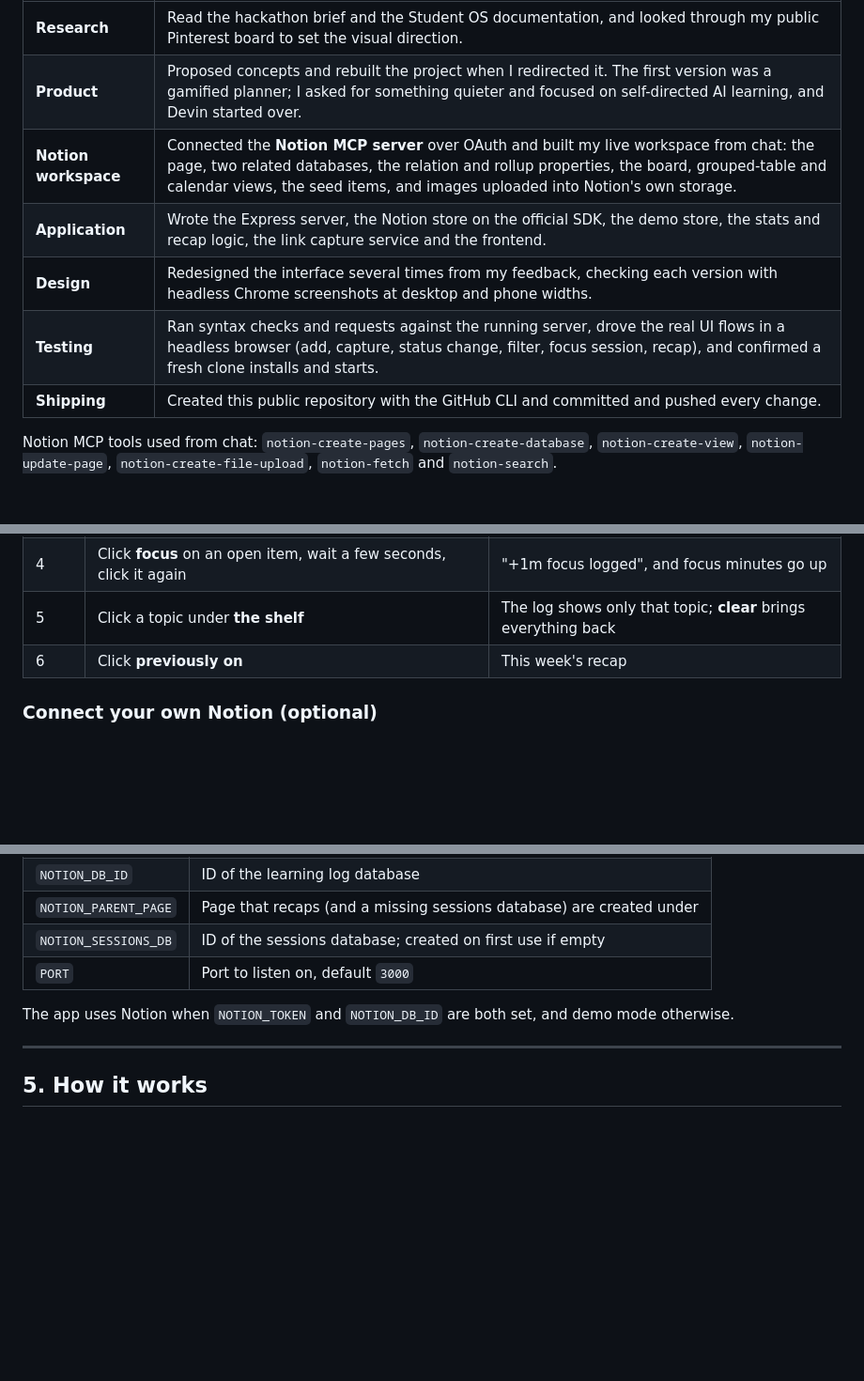
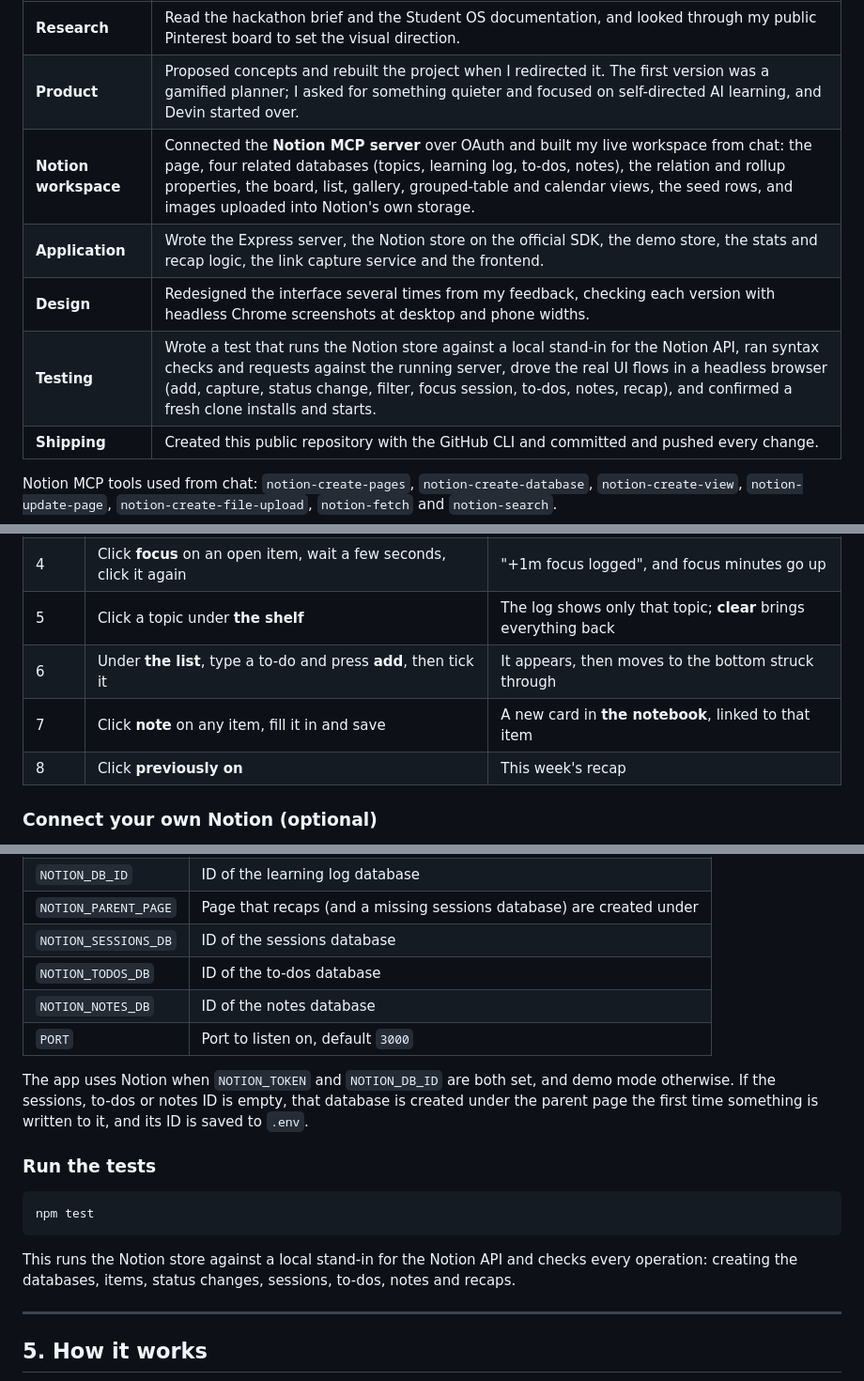
Before and after one commit to ibnuladib/unsupervised, a Markdown page: README.md, 3 parts joined by grey strips. Shown at 94% size. GitHub-like rendering; blank space fills up the shorter version.

````diff
--- a/README.md
+++ b/README.md
@@ -84,10 +90,10 @@ reviewed; Devin did the work.
 |---|---|
 | **Research** | Read the hackathon brief and the Student OS documentation, and looked through my public Pinterest board to set the visual direction. |
 | **Product** | Proposed concepts and rebuilt the project when I redirected it. The first version was a gamified planner; I asked for something quieter and focused on self-directed AI learning, and Devin started over. |
-| **Notion workspace** | Connected the **Notion MCP server** over OAuth and built my live workspace from chat: the page, two related databases, the relation and rollup properties, the board, grouped-table and calendar views, the seed items, and images uploaded into Notion's own storage. |
+| **Notion workspace** | Connected the **Notion MCP server** over OAuth and built my live workspace from chat: the page, four related databases (topics, learning log, to-dos, notes), the relation and rollup properties, the board, list, gallery, grouped-table and calendar views, the seed rows, and images uploaded into Notion's own storage. |
 | **Application** | Wrote the Express server, the Notion store on the official SDK, the demo store, the stats and recap logic, the link capture service and the frontend. |
 | **Design** | Redesigned the interface several times from my feedback, checking each version with headless Chrome screenshots at desktop and phone widths. |
-| **Testing** | Ran syntax checks and requests against the running server, drove the real UI flows in a headless browser (add, capture, status change, filter, focus session, recap), and confirmed a fresh clone installs and starts. |
+| **Testing** | Wrote a test that runs the Notion store against a local stand-in for the Notion API, ran syntax checks and requests against the running server, drove the real UI flows in a headless browser (add, capture, status change, filter, focus session, to-dos, notes, recap), and confirmed a fresh clone installs and starts. |
 | **Shipping** | Created this public repository with the GitHub CLI and committed and pushed every change. |
 
 Notion MCP tools used from chat: `notion-create-pages`,
@@ -162,7 +173,9 @@ restarts.
 | 3 | Click an item's status button | It moves Backlog → Learning → Done, and the numbers, topic bars and heatmap update |
 | 4 | Click **focus** on an open item, wait a few seconds, click it again | "+1m focus logged", and focus minutes go up |
 | 5 | Click a topic under **the shelf** | The log shows only that topic; **clear** brings everything back |
-| 6 | Click **previously on** | This week's recap |
+| 6 | Under **the list**, type a to-do and press **add**, then tick it | It appears, then moves to the bottom struck through |
+| 7 | Click **note** on any item, fill it in and save | A new card in **the notebook**, linked to that item |
+| 8 | Click **previously on** | This week's recap |
 
 ### Connect your own Notion (optional)
 
@@ -183,11 +196,25 @@ You can also set the values yourself. Copy `.env.example` to `.env`:
 | `NOTION_TOKEN` | Integration token |
 | `NOTION_DB_ID` | ID of the learning log database |
 | `NOTION_PARENT_PAGE` | Page that recaps (and a missing sessions database) are created under |
-| `NOTION_SESSIONS_DB` | ID of the sessions database; created on first use if empty |
+| `NOTION_SESSIONS_DB` | ID of the sessions database |
+| `NOTION_TODOS_DB` | ID of the to-dos database |
+| `NOTION_NOTES_DB` | ID of the notes database |
 | `PORT` | Port to listen on, default `3000` |
 
 The app uses Notion when `NOTION_TOKEN` and `NOTION_DB_ID` are both set, and
-demo mode otherwise.
+demo mode otherwise. If the sessions, to-dos or notes ID is empty, that
+database is created under the parent page the first time something is written
+to it, and its ID is saved to `.env`.
+
+### Run the tests
+
+```bash
+npm test
+```
+
+This runs the Notion store against a local stand-in for the Notion API and
+checks every operation: creating the databases, items, status changes,
+sessions, to-dos, notes and recaps.
 
 ---
 
````
Also changed, not shown: other parts of README.md (+46 -23 lines), docs/desk.jpg, docs/notebook.jpg (added), 9 other files.
